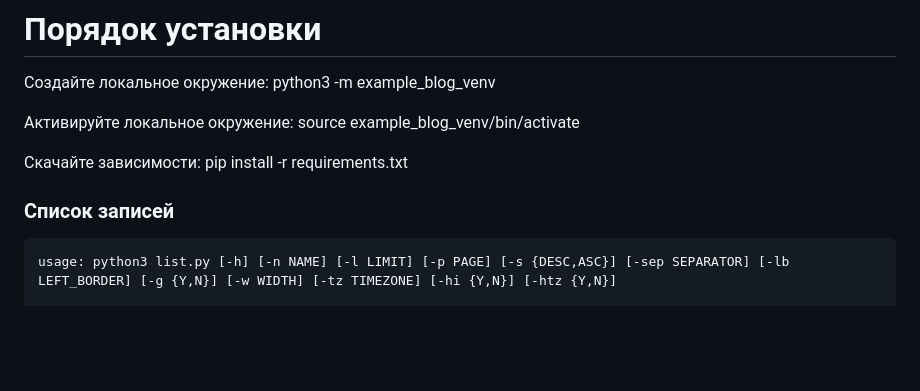
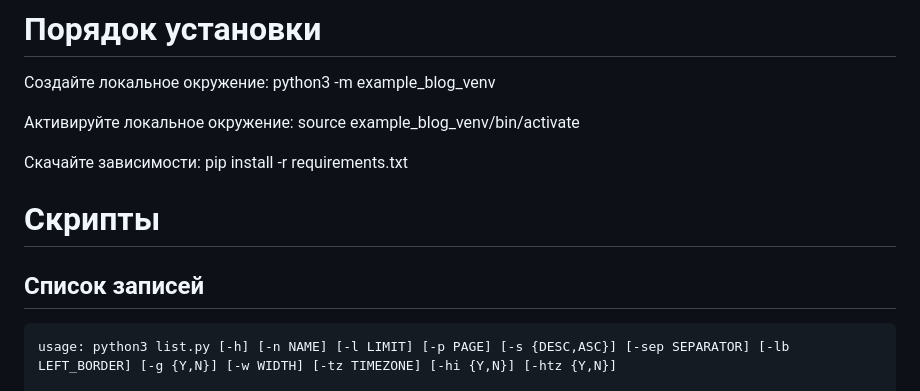
Before and after one commit to b15eecdd-94d1-493a-af46-d07a236a767a/OfflineChronicle, a Markdown page: README.md, the part around one of its changes. Rendered like a GitHub page; blank space fills up the shorter version.

````diff
--- a/README.md
+++ b/README.md
@@ -7,8 +7,8 @@ OfflineScriptorium создан для работы на 127.0.0.1, автор
 Активируйте локальное окружение: source example_blog_venv/bin/activate
 
 Скачайте зависимости: pip install -r requirements.txt
-
-### Список записей
+# Скрипты
+## Список записей
 ```
 usage: python3 list.py [-h] [-n NAME] [-l LIMIT] [-p PAGE] [-s {DESC,ASC}] [-sep SEPARATOR] [-lb LEFT_BORDER] [-g {Y,N}] [-w WIDTH] [-tz TIMEZONE] [-hi {Y,N}] [-htz {Y,N}]
 
````
Also changed, not shown: other parts of README.md (+7 -4 lines).
